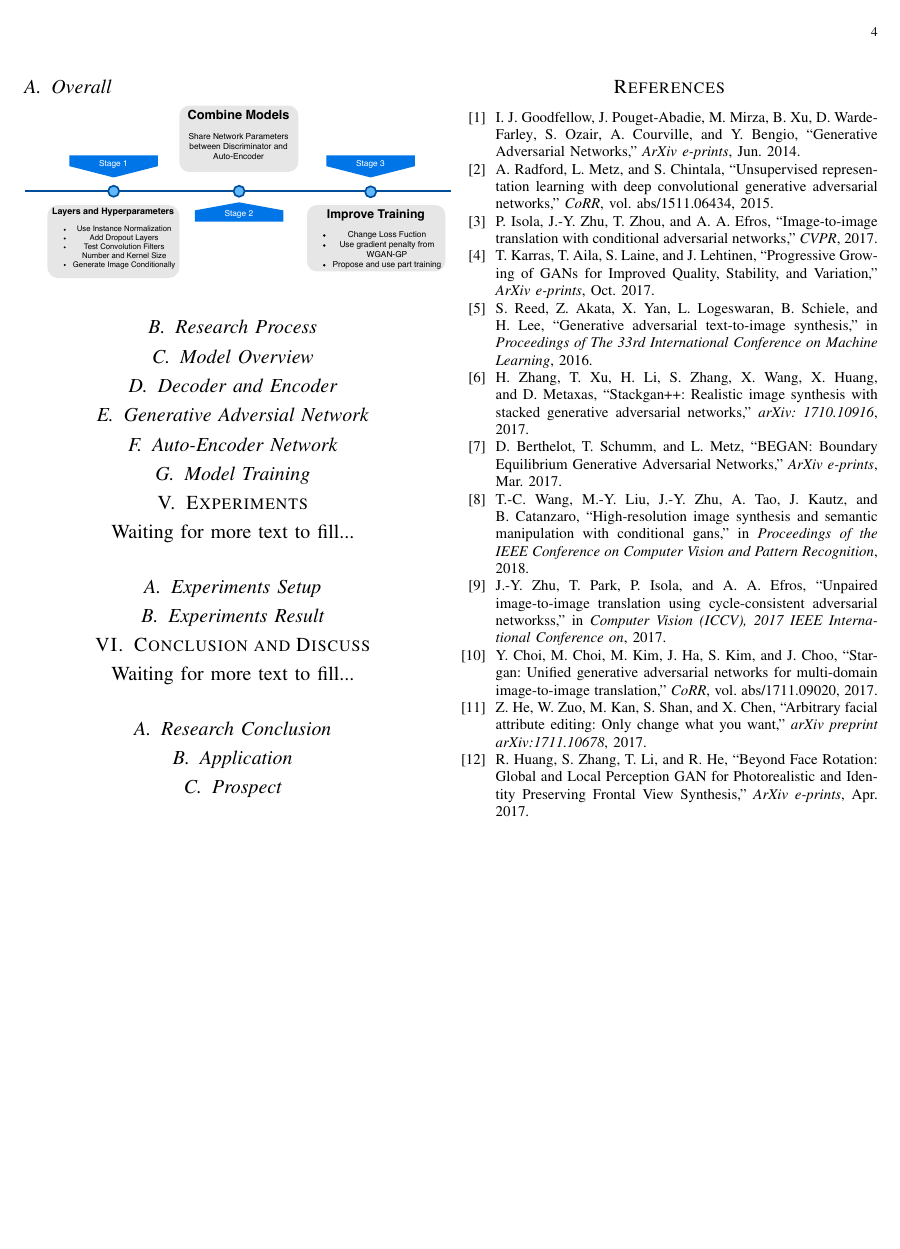
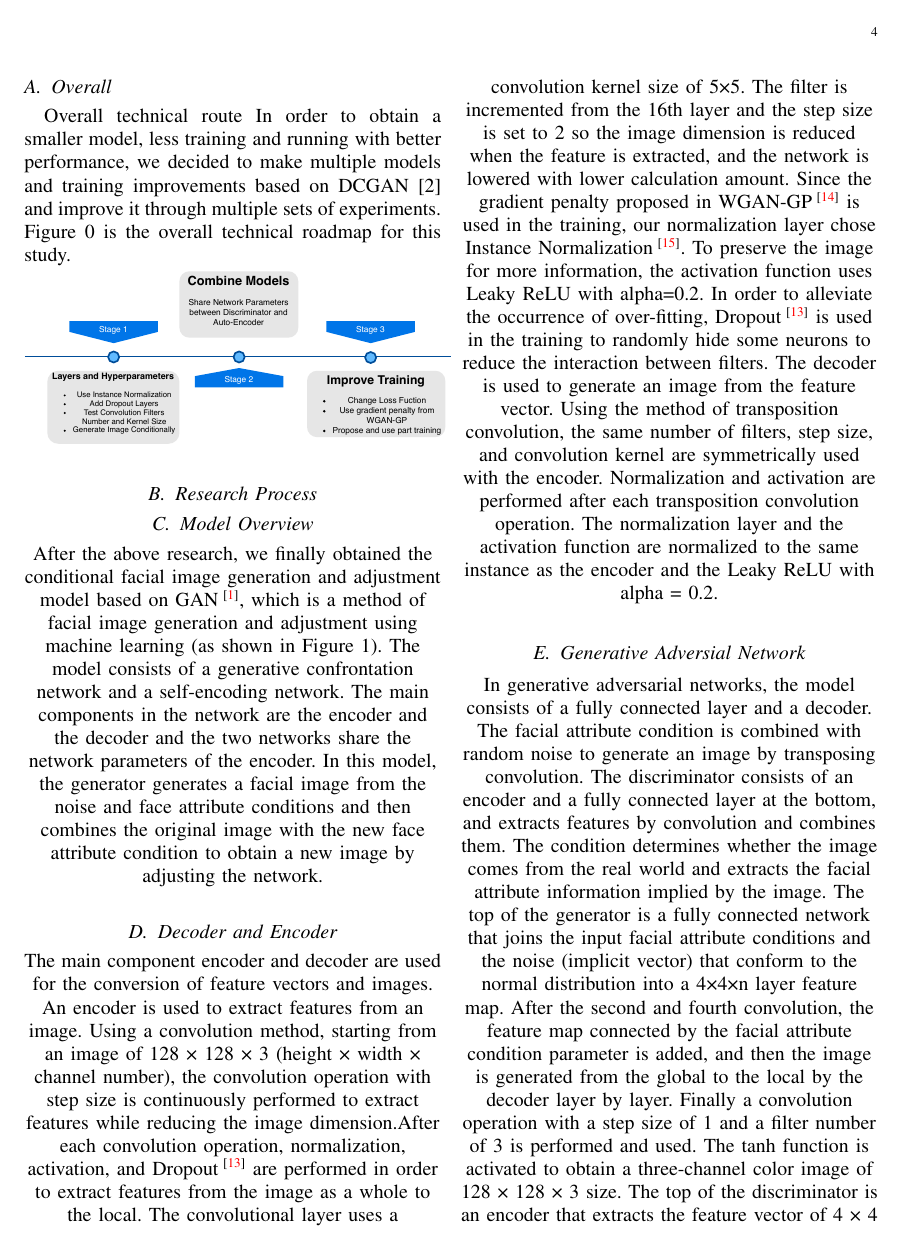
Before and after one commit to IXarea/LittleGAN-report, a LaTeX paper (main.tex, which reads 4-process.tex): page 4 of 5 before the commit and page 4 of 6 after it. Compiled offline with pdfLaTeX.

Commit message:
Add content to process
Added GAN, Decoder-encoder, model review

```diff
--- a/4-process.tex
+++ b/4-process.tex
@@ -1,12 +1,36 @@
 \section{Process}
-
 Waiting for more text to fill...
 \subsection{Overall}
+Overall technical route
+In order to obtain a smaller model, less training and running with better performance, we decided to make multiple models and training improvements based on DCGAN [2] and improve it through multiple sets of experiments.
+Figure 0 is the overall technical roadmap for this study.
 
+%
 \centering
 \includegraphics[width=0.5\textwidth]{figures/roadmap.pdf}
 
+
 \subsection{Research Process}
+
 \subsection{Model Overview}
+After the above research, we finally obtained the conditional facial image generation and adjustment model based on GAN\upcite{gan},
+    which is a method of facial image generation and adjustment using machine learning
+    (as shown in Figure 1).
+The model consists of a generative confrontation network and a self-encoding network.
+The main components in the network are the encoder and the decoder and the two networks share the network parameters of the encoder.
+In this model, the generator generates a facial image from the noise and face attribute conditions and then combines the original image with the new face attribute condition to obtain a new image by adjusting the network.
+
 \subsection{Decoder and Encoder}
+The main component encoder and decoder are used for the conversion of feature vectors and images.
+An encoder is used to extract features from an image. Using a convolution method, starting from an image of 128 × 128 × 3 (height × width × channel number),
+the convolution operation with step size is continuously performed to extract features while reducing the image dimension.After each convolution operation, normalization, activation, and Dropout\upcite{dropout} are performed in order to extract features from the image as a whole to the local.
+The convolutional layer uses a convolution kernel size of 5×5. The filter is incremented from the 16th layer and the step size is set to 2 so the image dimension is reduced when the feature is extracted, and the network is lowered with lower calculation amount.
+Since the gradient penalty proposed in WGAN-GP\upcite{wgan-gp} is used in the training, our normalization layer chose Instance Normalization\upcite{instance}. To preserve the image for more information, the activation function uses Leaky ReLU with alpha=0.2. In order to alleviate the occurrence of over-fitting, Dropout\upcite{dropout} is used in the training to randomly hide some neurons to reduce the interaction between filters.
+The decoder is used to generate an image from the feature vector.
+Using the method of transposition convolution, the same number of filters, step size, and convolution kernel are symmetrically used with the encoder. Normalization and activation are performed after each transposition convolution operation.
+The normalization layer and the activation function are normalized to the same instance as the encoder and the Leaky ReLU with alpha = 0.2.
 \subsection{Generative Adversial Network}
+In generative adversarial networks, the model consists of a fully connected layer and a decoder. The facial attribute condition is combined with random noise to generate an image by transposing convolution. The discriminator consists of an encoder and a fully connected layer at the bottom, and extracts features by convolution and combines them. The condition determines whether the image comes from the real world and extracts the facial attribute information implied by the image.
+The top of the generator is a fully connected network that joins the input facial attribute conditions and the noise (implicit vector) that conform to the normal distribution into a 4×4×n layer feature map.
+After the second and fourth convolution, the feature map connected by the facial attribute condition parameter is added, and then the image is generated from the global to the local by the decoder layer by layer. Finally a convolution operation with a step size of 1 and a filter number of 3 is performed and used. The tanh function is activated to obtain a three-channel color image of 128 × 128 × 3 size.
+The top of the discriminator is an encoder that extracts the feature vector of 4 × 4 × n size from the input image. Finally, the feature vectors are fully connected. On the one hand, the vector is connected to the dimension 1. The Sigmoid activation function is used to normalize the result to 0~1, which indicates the possibility that the image comes from real data.
```
Also changed, not shown: 4-process.tex (4 more changed lines).
